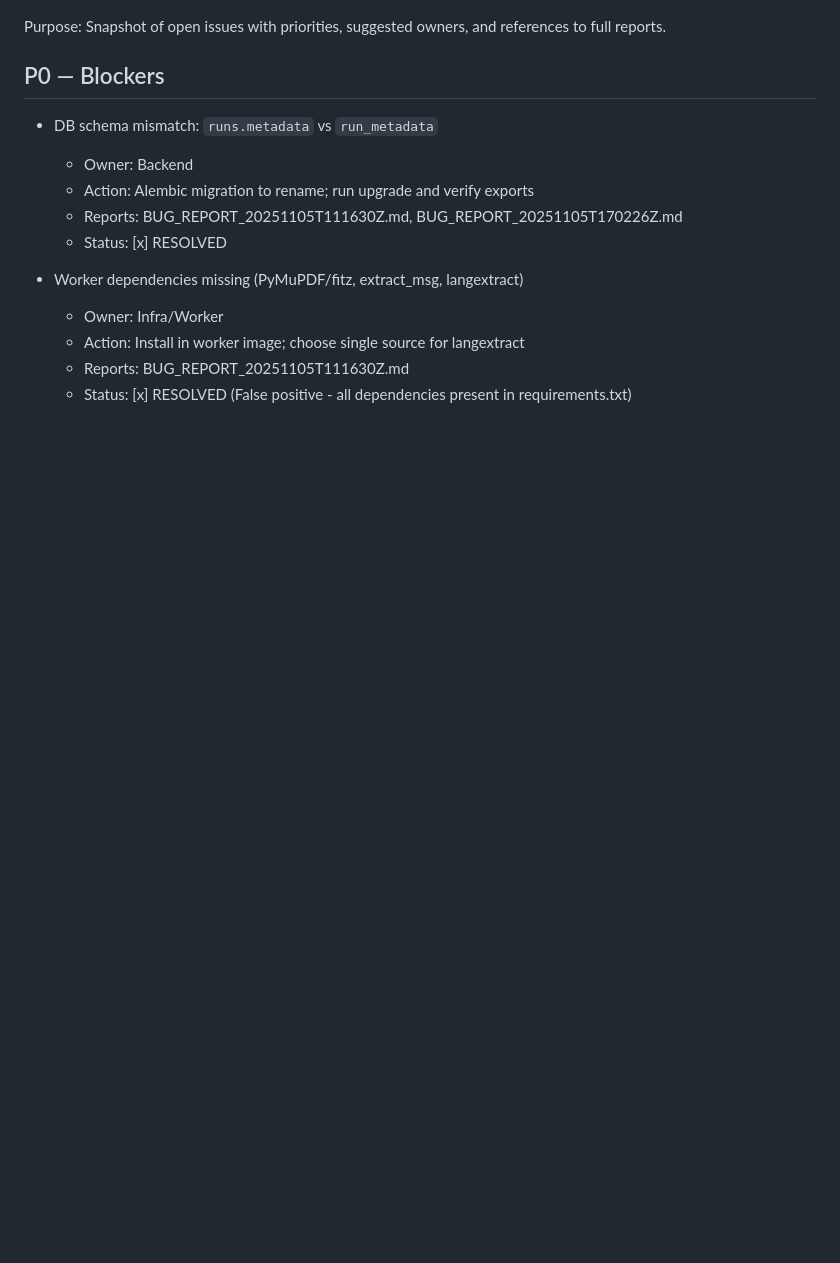
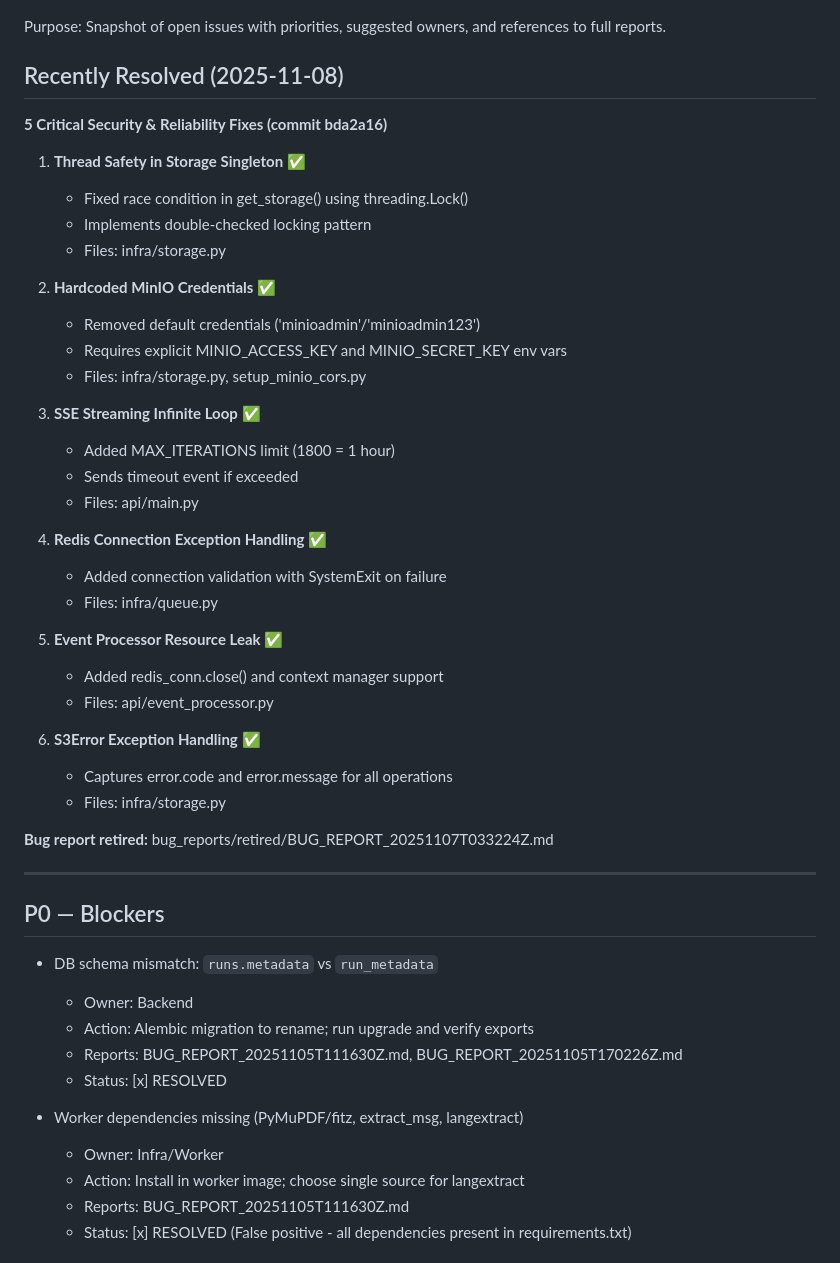
Before and after one commit to molotovsingh/legal_events_prod, a Markdown page: bug_reports/OPEN_BUGS_DIGEST.md, the part around the change printed below. GitHub-like rendering; blank space fills up the shorter version.

Commit message:
docs(bugs): update digest with 5 critical fixes from Nov 8 session
Added resolution summary for commit bda2a16:
- Thread safety, credential security, SSE timeouts
- Redis/event processor resource management
- Improved error handling across storage operations

All P0 security issues now resolved

```diff
--- a/bug_reports/OPEN_BUGS_DIGEST.md
+++ b/bug_reports/OPEN_BUGS_DIGEST.md
@@ -4,5 +4,40 @@ Updated: 2025-11-07 14:30:00Z (UTC)
 
 Purpose: Snapshot of open issues with priorities, suggested owners, and references to full reports.
+
+## Recently Resolved (2025-11-08)
+
+**5 Critical Security & Reliability Fixes (commit bda2a16)**
+
+1. **Thread Safety in Storage Singleton** ✅
+   - Fixed race condition in get_storage() using threading.Lock()
+   - Implements double-checked locking pattern
+   - Files: infra/storage.py
+
+2. **Hardcoded MinIO Credentials** ✅
+   - Removed default credentials ('minioadmin'/'minioadmin123')
+   - Requires explicit MINIO_ACCESS_KEY and MINIO_SECRET_KEY env vars
+   - Files: infra/storage.py, setup_minio_cors.py
+
+3. **SSE Streaming Infinite Loop** ✅
+   - Added MAX_ITERATIONS limit (1800 = 1 hour)
+   - Sends timeout event if exceeded
+   - Files: api/main.py
+
+4. **Redis Connection Exception Handling** ✅
+   - Added connection validation with SystemExit on failure
+   - Files: infra/queue.py
+
+5. **Event Processor Resource Leak** ✅
+   - Added redis_conn.close() and context manager support
+   - Files: api/event_processor.py
+
+6. **S3Error Exception Handling** ✅
+   - Captures error.code and error.message for all operations
+   - Files: infra/storage.py
+
+**Bug report retired:** bug_reports/retired/BUG_REPORT_20251107T033224Z.md
+
+---
 
 ## P0 — Blockers
 
```
Also changed, not shown: other parts of bug_reports/OPEN_BUGS_DIGEST.md (+1 -1 lines).
